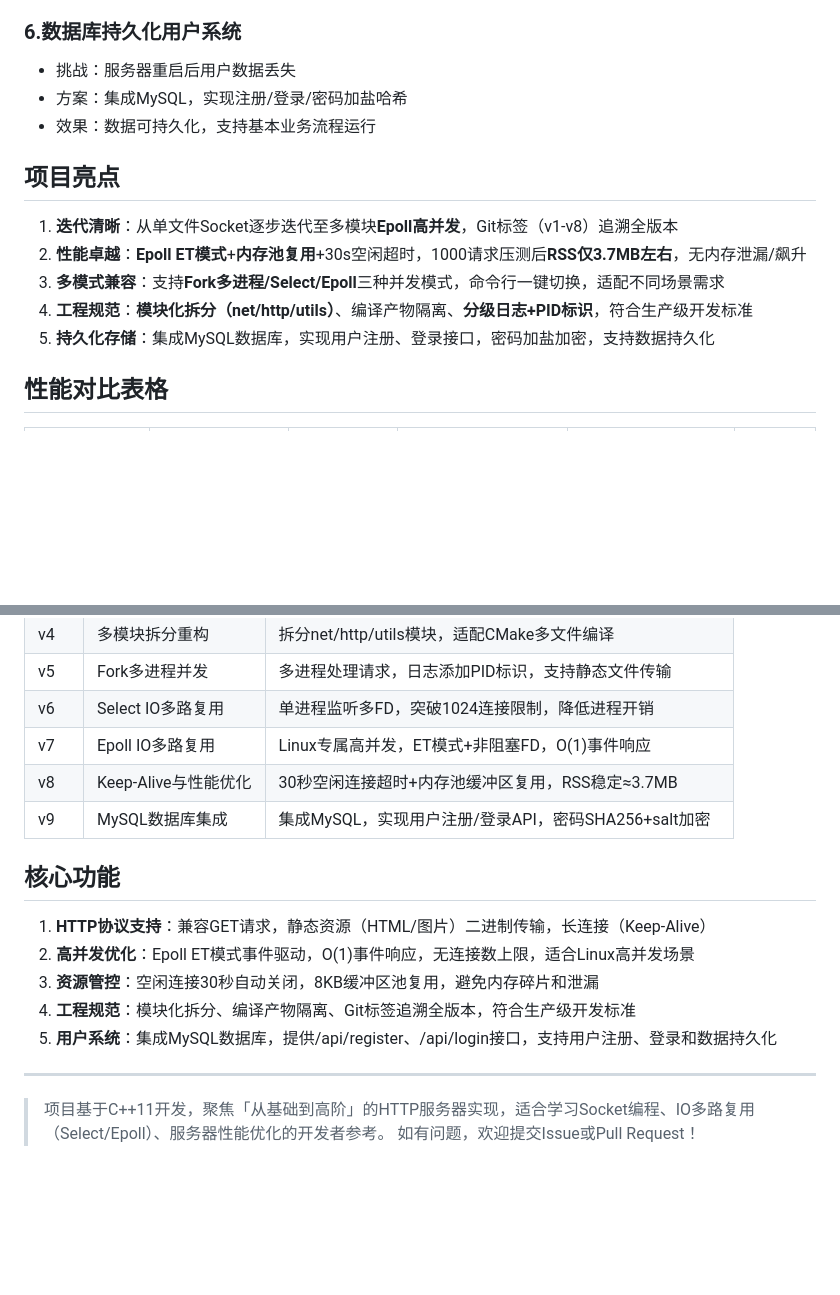
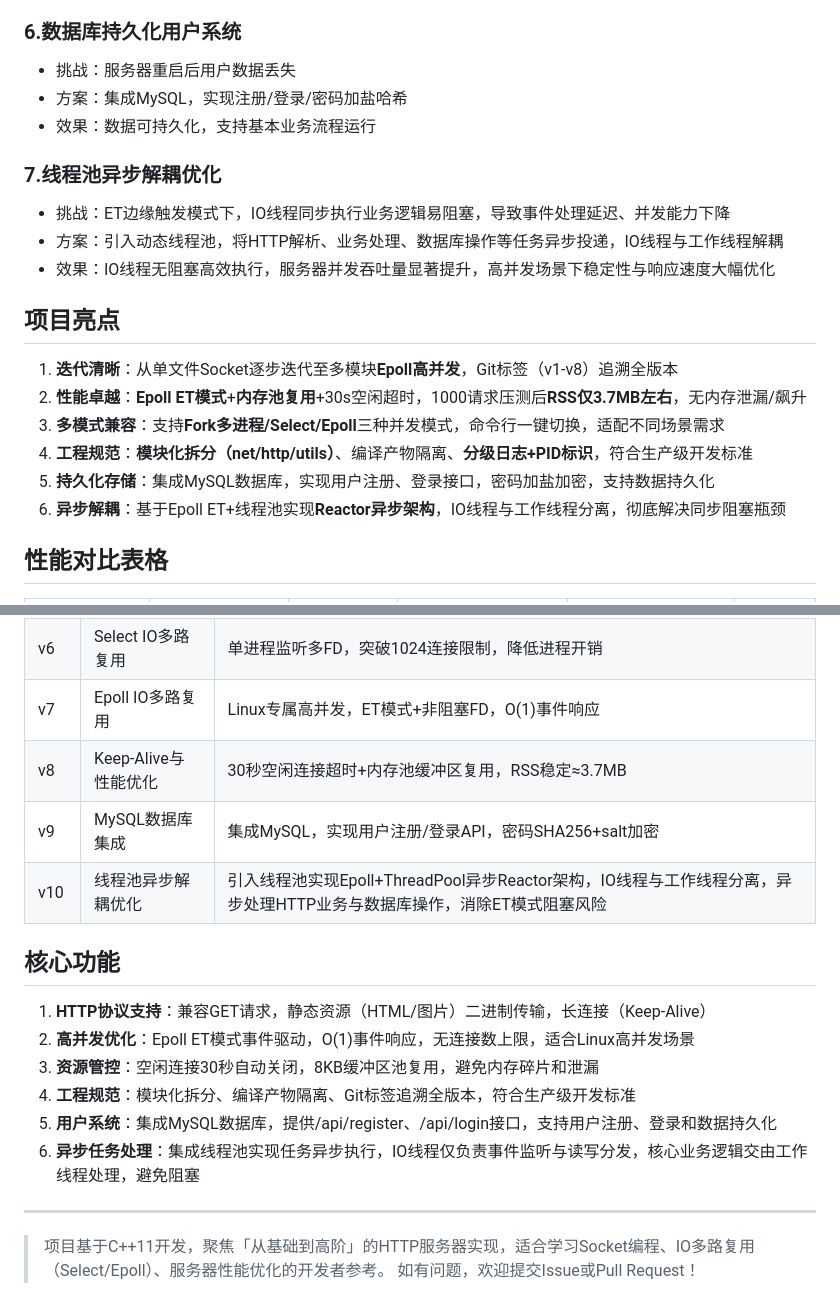
Before and after one commit to Archer11-q/c-_socket_http_server, a Markdown page: README.md, 2 parts joined by grey strips. Rendered like a GitHub page; blank space fills up the shorter version.

Commit message:
Enhance README with thread pool optimization details
Added section on thread pool asynchronous decoupling optimization, detailing challenges, solutions, and effects.

```diff
--- a/README.md
+++ b/README.md
@@ -59,12 +62,18 @@ C --> G
 - 方案：集成MySQL，实现注册/登录/密码加盐哈希
 - 效果：数据可持久化，支持基本业务流程运行
 
+### 7.线程池异步解耦优化
+- 挑战：ET边缘触发模式下，IO线程同步执行业务逻辑易阻塞，导致事件处理延迟、并发能力下降
+- 方案：引入动态线程池，将HTTP解析、业务处理、数据库操作等任务异步投递，IO线程与工作线程解耦
+- 效果：IO线程无阻塞高效执行，服务器并发吞吐量显著提升，高并发场景下稳定性与响应速度大幅优化
+
 ## 项目亮点
 1. **迭代清晰**：从单文件Socket逐步迭代至多模块**Epoll高并发**，Git标签（v1-v8）追溯全版本
 2. **性能卓越**：**Epoll ET模式**+**内存池复用**+30s空闲超时，1000请求压测后**RSS仅3.7MB左右**，无内存泄漏/飙升
 3. **多模式兼容**：支持**Fork多进程/Select/Epoll**三种并发模式，命令行一键切换，适配不同场景需求
 4. **工程规范**：**模块化拆分（net/http/utils）**、编译产物隔离、**分级日志+PID标识**，符合生产级开发标准
 5. **持久化存储**：集成MySQL数据库，实现用户注册、登录接口，密码加盐加密，支持数据持久化
+6. **异步解耦**：基于Epoll ET+线程池实现**Reactor异步架构**，IO线程与工作线程分离，彻底解决同步阻塞瓶颈
 
 ## 性能对比表格
 | 并发模式       | 最大连接数 | IO模型       | 内存占用（1000请求） | 适用场景               | 对应版本 |
@@ -123,6 +132,7 @@ curl -X POST http://localhost:8080/api/login -d "username=test&password=123456"
 | v7     | Epoll IO多路复用        | Linux专属高并发，ET模式+非阻塞FD，O(1)事件响应 |
 | v8     | Keep-Alive与性能优化    | 30秒空闲连接超时+内存池缓冲区复用，RSS稳定≈3.7MB |
 | v9     | MySQL数据库集成         | 集成MySQL，实现用户注册/登录API，密码SHA256+salt加密
+| v10    | 线程池异步解耦优化      | 引入线程池实现Epoll+ThreadPool异步Reactor架构，IO线程与工作线程分离，异步处理HTTP业务与数据库操作，消除ET模式阻塞风险 |
 
 ## 核心功能
 1. **HTTP协议支持**：兼容GET请求，静态资源（HTML/图片）二进制传输，长连接（Keep-Alive）
@@ -130,6 +140,7 @@ curl -X POST http://localhost:8080/api/login -d "username=test&password=123456"
 3. **资源管控**：空闲连接30秒自动关闭，8KB缓冲区池复用，避免内存碎片和泄漏
 4. **工程规范**：模块化拆分、编译产物隔离、Git标签追溯全版本，符合生产级开发标准
 5. **用户系统**：集成MySQL数据库，提供/api/register、/api/login接口，支持用户注册、登录和数据持久化
+6. **异步任务处理**：集成线程池实现任务异步执行，IO线程仅负责事件监听与读写分发，核心业务逻辑交由工作线程处理，避免阻塞
 
 ---
 > 项目基于C++11开发，聚焦「从基础到高阶」的HTTP服务器实现，适合学习Socket编程、IO多路复用（Select/Epoll）、服务器性能优化的开发者参考。
```
Also changed, not shown: other parts of README.md (+3 -0 lines).
